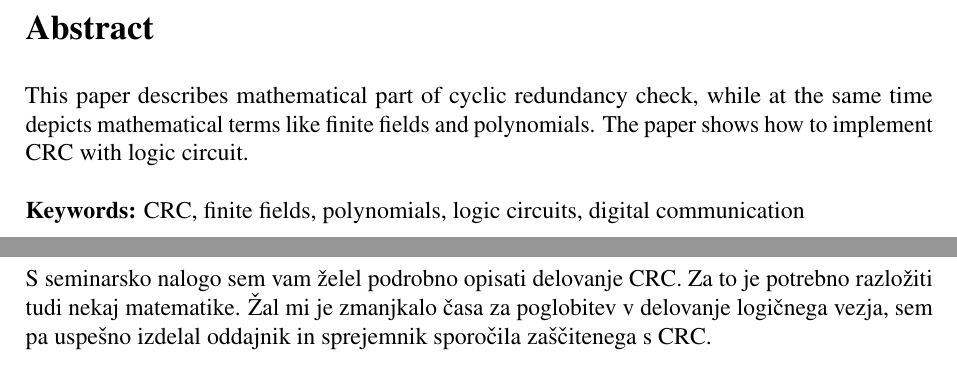
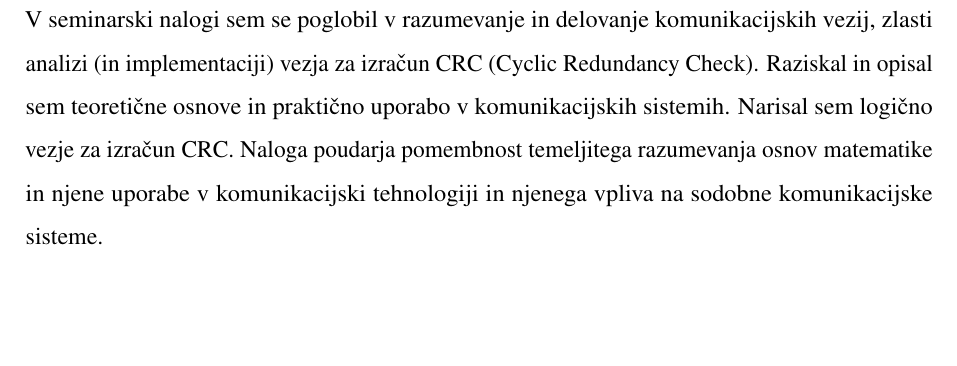
Before and after one commit to insightfulbriyan/Komunkacijska-vezja-in-naprave, a LaTeX document (Komunikacijska vezja in naprave.tex): two parts of pages 3 and 11 of 13 before the commit and part of page 14 of 16 after it, the two joined at a grey line, cut at the place of the change, the shorter picture padded with empty space. Compiled offline with pdfLaTeX.

Commit message:
Zadnji update pred oddajo

```diff
--- a/Komunikacijska vezja in naprave.tex
+++ b/Komunikacijska vezja in naprave.tex
@@ -37,6 +37,8 @@
 \setcounter{secnumdepth}{5}
 \setcounter{tocdepth}{4}
 
+\renewcommand{\baselinestretch}{1.5}
+
 \renewcommand{\thesection}{\arabic{section}}
 \renewcommand{\thesubsection}{\thesection.\arabic{subsection}}
 \renewcommand{\thesubsubsection}{\thesubsection.\arabic{subsubsection}}
@@ -55,7 +57,7 @@
 \newdateformat{MMYYYYdate}{\monthname[\THEMONTH] \THEYEAR}
 
 \title{Komunikacijska vezja in naprave}
-\author{Jaka Kovač, G 3. b}
+\author{Jaka Kovač, G 4. b}
 
 \begin{document}
 \pagenumbering{arabic}
@@ -95,14 +96,6 @@ Pokaže tudi, kako CRC implementirati z logičnim vezjem.\\
 komunikacija\\
 
 \vfill
-\section*{Abstract}
-\foreignlanguage{english}{This paper describes mathematical part of cyclic
-redundancy check, while at the same time depicts mathematical terms like finite
-fields and polynomials. The paper shows how to implement CRC with logic circuit.
-\\
-\\
-\textbf{Keywords:} CRC, finite fields, polynomials, logic circuits, digital
-communication}
 
 \vfill
 % KAZALO
@@ -478,10 +474,12 @@ uporablja pri internetni komunikaciji, WiFi, mobilnih podatkih ipd.
 
 \newpage
 \section{Zaključek}
-S seminarsko nalogo sem vam želel podrobno opisati delovanje CRC. Za to je
-potrebno razložiti tudi nekaj matematike. Žal mi je zmanjkalo časa za poglobitev
-v delovanje logičnega vezja, sem pa uspešno izdelal oddajnik in sprejemnik
-sporočila zaščitenega s CRC.
+V seminarski nalogi sem se poglobil v razumevanje in delovanje komunikacijskih vezij,
+zlasti  analizi (in implementaciji) vezja za izračun CRC (Cyclic Redundancy Check).
+Raziskal in opisal sem teoretične osnove in praktično uporabo v komunikacijskih sistemih.
+Narisal sem logično vezje za izračun CRC. Naloga poudarja pomembnost temeljitega
+razumevanja osnov matematike in njene uporabe v komunikacijski tehnologiji in njenega
+vpliva na sodobne komunikacijske sisteme.
 
 \newpage
 
```
Also changed, not shown: Komunikacijska vezja in naprave.pdf, Komunikacijska vezja in naprave.tex (14 more changed lines), 1 other file.
